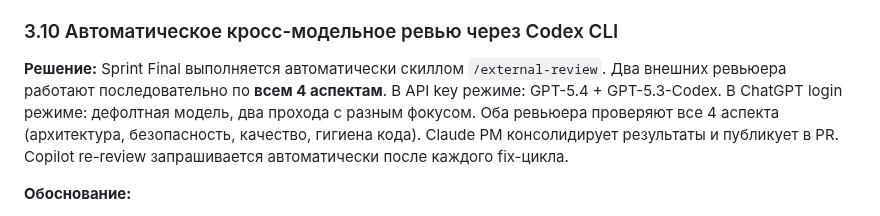
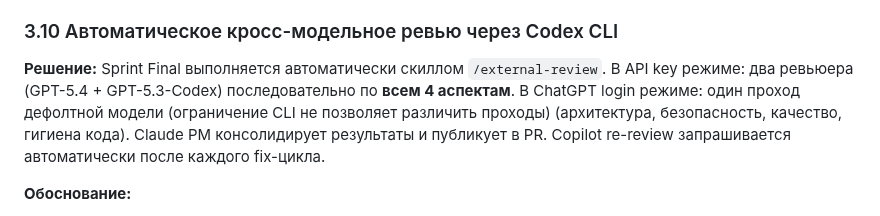
Before and after one commit to komleff/big-heroes, a Markdown page: .agents/PIPELINE_ADR.md, the part around the change. Drawn GitHub-style.

```diff
--- a/.agents/PIPELINE_ADR.md
+++ b/.agents/PIPELINE_ADR.md
@@ -169,7 +169,7 @@
 
 ### 3.10 Автоматическое кросс-модельное ревью через Codex CLI
 
-**Решение:** Sprint Final выполняется автоматически скиллом `/external-review`. Два внешних ревьюера работают последовательно по **всем 4 аспектам**. В API key режиме: GPT-5.4 + GPT-5.3-Codex. В ChatGPT login режиме: дефолтная модель, два прохода с разным фокусом. Оба ревьюера проверяют все 4 аспекта (архитектура, безопасность, качество, гигиена кода). Claude PM консолидирует результаты и публикует в PR. Copilot re-review запрашивается автоматически после каждого fix-цикла.
+**Решение:** Sprint Final выполняется автоматически скиллом `/external-review`. В API key режиме: два ревьюера (GPT-5.4 + GPT-5.3-Codex) последовательно по **всем 4 аспектам**. В ChatGPT login режиме: один проход дефолтной модели (ограничение CLI не позволяет различить проходы) (архитектура, безопасность, качество, гигиена кода). Claude PM консолидирует результаты и публикует в PR. Copilot re-review запрашивается автоматически после каждого fix-цикла.
 
 **Обоснование:**
 
```
Also changed, not shown: .agents/HOW_TO_USE.md (+1 -1 lines), 1 other file.
